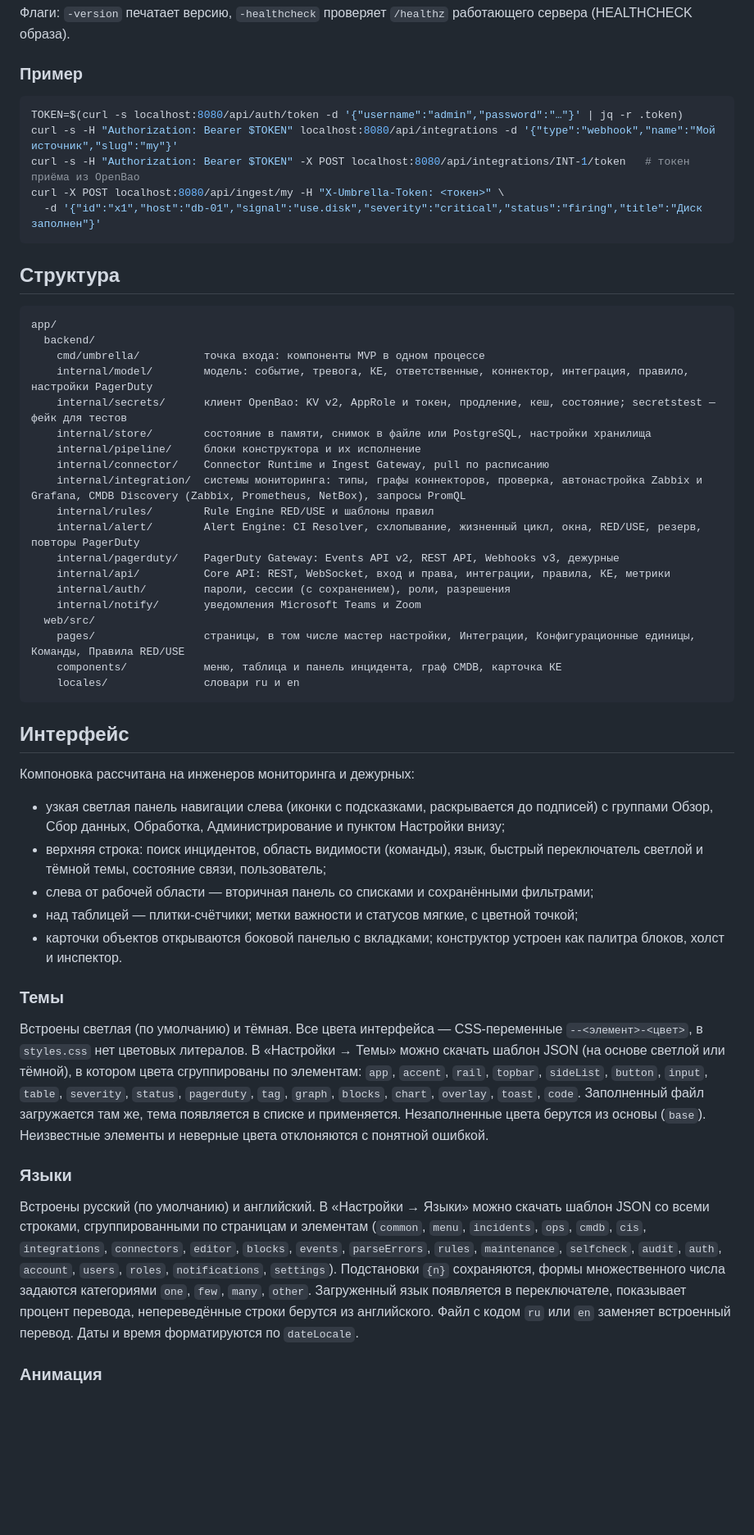
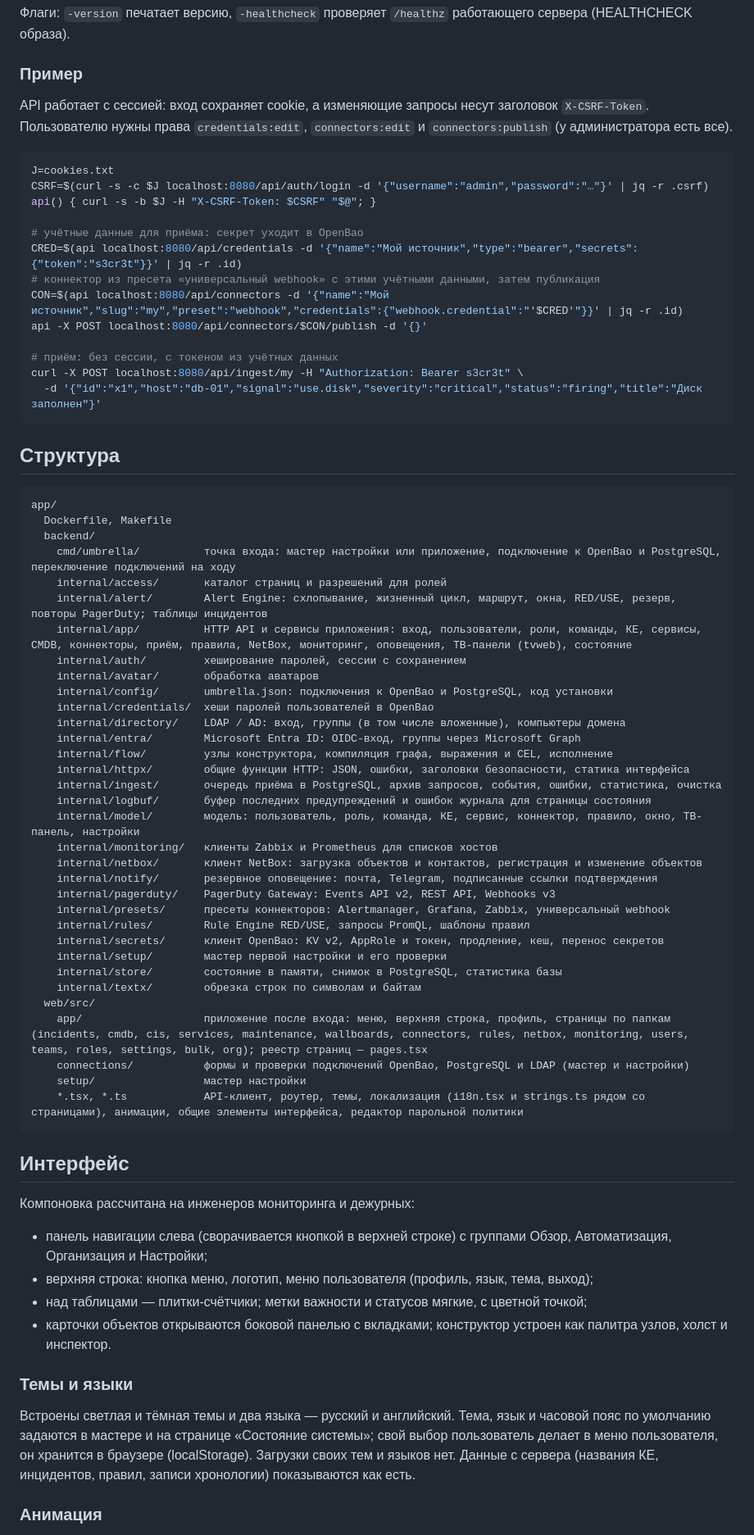
Before and after one commit to sbrw-evc/Umbrella-Monitoring, a Markdown page: app/README.md, the part around one of its changes. Shown at 82% size. Drawn GitHub-style; blank space fills up the shorter version.

````diff
--- a/app/README.md
+++ b/app/README.md
@@ -105,11 +97,21 @@ PagerDuty, Grafana, системы мониторинга и каналы нас
 
 ### Пример
 
+API работает с сессией: вход сохраняет cookie, а изменяющие запросы несут заголовок `X-CSRF-Token`. Пользователю нужны права `credentials:edit`, `connectors:edit` и `connectors:publish` (у администратора есть все).
+
 ```bash
-TOKEN=$(curl -s localhost:8080/api/auth/token -d '{"username":"admin","password":"…"}' | jq -r .token)
-curl -s -H "Authorization: Bearer $TOKEN" localhost:8080/api/integrations -d '{"type":"webhook","name":"Мой источник","slug":"my"}'
-curl -s -H "Authorization: Bearer $TOKEN" -X POST localhost:8080/api/integrations/INT-1/token   # токен приёма из OpenBao
-curl -X POST localhost:8080/api/ingest/my -H "X-Umbrella-Token: <токен>" \
+J=cookies.txt
+CSRF=$(curl -s -c $J localhost:8080/api/auth/login -d '{"username":"admin","password":"…"}' | jq -r .csrf)
+api() { curl -s -b $J -H "X-CSRF-Token: $CSRF" "$@"; }
+
+# учётные данные для приёма: секрет уходит в OpenBao
+CRED=$(api localhost:8080/api/credentials -d '{"name":"Мой источник","type":"bearer","secrets":{"token":"s3cr3t"}}' | jq -r .id)
+# коннектор из пресета «универсальный webhook» с этими учётными данными, затем публикация
+CON=$(api localhost:8080/api/connectors -d '{"name":"Мой источник","slug":"my","preset":"webhook","credentials":{"webhook.credential":"'$CRED'"}}' | jq -r .id)
+api -X POST localhost:8080/api/connectors/$CON/publish -d '{}'
+
+# приём: без сессии, с токеном из учётных данных
+curl -X POST localhost:8080/api/ingest/my -H "Authorization: Bearer s3cr3t" \
   -d '{"id":"x1","host":"db-01","signal":"use.disk","severity":"critical","status":"firing","title":"Диск заполнен"}'
 ```
 
@@ -117,42 +119,51 @@ curl -X POST localhost:8080/api/ingest/my -H "X-Umbrella-Token: <токен>" \
 
 ```
 app/
+  Dockerfile, Makefile
   backend/
-    cmd/umbrella/          точка входа: компоненты MVP в одном процессе
-    internal/model/        модель: событие, тревога, КЕ, ответственные, коннектор, интеграция, правило, настройки PagerDuty
-    internal/secrets/      клиент OpenBao: KV v2, AppRole и токен, продление, кеш, состояние; secretstest — фейк для тестов
-    internal/store/        состояние в памяти, снимок в файле или PostgreSQL, настройки хранилища
-    internal/pipeline/     блоки конструктора и их исполнение
-    internal/connector/    Connector Runtime и Ingest Gateway, pull по расписанию
-    internal/integration/  системы мониторинга: типы, графы коннекторов, проверка, автонастройка Zabbix и Grafana, CMDB Discovery (Zabbix, Prometheus, NetBox), запросы PromQL
-    internal/rules/        Rule Engine RED/USE и шаблоны правил
-    internal/alert/        Alert Engine: CI Resolver, схлопывание, жизненный цикл, окна, RED/USE, резерв, повторы PagerDuty
-    internal/pagerduty/    PagerDuty Gateway: Events API v2, REST API, Webhooks v3, дежурные
-    internal/api/          Core API: REST, WebSocket, вход и права, интеграции, правила, КЕ, метрики
-    internal/auth/         пароли, сессии (с сохранением), роли, разрешения
-    internal/notify/       уведомления Microsoft Teams и Zoom
+    cmd/umbrella/          точка входа: мастер настройки или приложение, подключение к OpenBao и PostgreSQL, переключение подключений на ходу
+    internal/access/       каталог страниц и разрешений для ролей
+    internal/alert/        Alert Engine: схлопывание, жизненный цикл, маршрут, окна, RED/USE, резерв, повторы PagerDuty; таблицы инцидентов
+    internal/app/          HTTP API и сервисы приложения: вход, пользователи, роли, команды, КЕ, сервисы, CMDB, коннекторы, приём, правила, NetBox, мониторинг, оповещения, ТВ-панели (tvweb), состояние
+    internal/auth/         хеширование паролей, сессии с сохранением
+    internal/avatar/       обработка аватаров
+    internal/config/       umbrella.json: подключения к OpenBao и PostgreSQL, код установки
+    internal/credentials/  хеши паролей пользователей в OpenBao
+    internal/directory/    LDAP / AD: вход, группы (в том числе вложенные), компьютеры домена
+    internal/entra/        Microsoft Entra ID: OIDC-вход, группы через Microsoft Graph
+    internal/flow/         узлы конструктора, компиляция графа, выражения и CEL, исполнение
+    internal/httpx/        общие функции HTTP: JSON, ошибки, заголовки безопасности, статика интерфейса
+    internal/ingest/       очередь приёма в PostgreSQL, архив запросов, события, ошибки, статистика, очистка
+    internal/logbuf/       буфер последних предупреждений и ошибок журнала для страницы состояния
+    internal/model/        модель: пользователь, роль, команда, КЕ, сервис, коннектор, правило, окно, ТВ-панель, настройки
+    internal/monitoring/   клиенты Zabbix и Prometheus для списков хостов
+    internal/netbox/       клиент NetBox: загрузка объектов и контактов, регистрация и изменение объектов
+    internal/notify/       резервное оповещение: почта, Telegram, подписанные ссылки подтверждения
+    internal/pagerduty/    PagerDuty Gateway: Events API v2, REST API, Webhooks v3
+    internal/presets/      пресеты коннекторов: Alertmanager, Grafana, Zabbix, универсальный webhook
+    internal/rules/        Rule Engine RED/USE, запросы PromQL, шаблоны правил
+    internal/secrets/      клиент OpenBao: KV v2, AppRole и токен, продление, кеш, перенос секретов
+    internal/setup/        мастер первой настройки и его проверки
+    internal/store/        состояние в памяти, снимок в PostgreSQL, статистика базы
+    internal/textx/        обрезка строк по символам и байтам
   web/src/
-    pages/                 страницы, в том числе мастер настройки, Интеграции, Конфигурационные единицы, Команды, Правила RED/USE
-    components/            меню, таблица и панель инцидента, граф CMDB, карточка КЕ
-    locales/               словари ru и en
+    app/                   приложение после входа: меню, верхняя строка, профиль, страницы по папкам (incidents, cmdb, cis, services, maintenance, wallboards, connectors, rules, netbox, monitoring, users, teams, roles, settings, bulk, org); реестр страниц — pages.tsx
+    connections/           формы и проверки подключений OpenBao, PostgreSQL и LDAP (мастер и настройки)
+    setup/                 мастер настройки
+    *.tsx, *.ts            API-клиент, роутер, темы, локализация (i18n.tsx и strings.ts рядом со страницами), анимации, общие элементы интерфейса, редактор парольной политики
 ```
 
 ## Интерфейс
 
 Компоновка рассчитана на инженеров мониторинга и дежурных:
-- узкая светлая панель навигации слева (иконки с подсказками, раскрывается до подписей) с группами Обзор, Сбор данных, Обработка, Администрирование и пунктом Настройки внизу;
-- верхняя строка: поиск инцидентов, область видимости (команды), язык, быстрый переключатель светлой и тёмной темы, состояние связи, пользователь;
-- слева от рабочей области — вторичная панель со списками и сохранёнными фильтрами;
-- над таблицей — плитки-счётчики; метки важности и статусов мягкие, с цветной точкой;
-- карточки объектов открываются боковой панелью с вкладками; конструктор устроен как палитра блоков, холст и инспектор.
+- панель навигации слева (сворачивается кнопкой в верхней строке) с группами Обзор, Автоматизация, Организация и Настройки;
+- верхняя строка: кнопка меню, логотип, меню пользователя (профиль, язык, тема, выход);
+- над таблицами — плитки-счётчики; метки важности и статусов мягкие, с цветной точкой;
+- карточки объектов открываются боковой панелью с вкладками; конструктор устроен как палитра узлов, холст и инспектор.
 
-### Темы
+### Темы и языки
 
-Встроены светлая (по умолчанию) и тёмная. Все цвета интерфейса — CSS-переменные `--<элемент>-<цвет>`, в `styles.css` нет цветовых литералов. В «Настройки → Темы» можно скачать шаблон JSON (на основе светлой или тёмной), в котором цвета сгруппированы по элементам: `app`, `accent`, `rail`, `topbar`, `sideList`, `button`, `input`, `table`, `severity`, `status`, `pagerduty`, `tag`, `graph`, `blocks`, `chart`, `overlay`, `toast`, `code`. Заполненный файл загружается там же, тема появляется в списке и применяется. Незаполненные цвета берутся из основы (`base`). Неизвестные элементы и неверные цвета отклоняются с понятной ошибкой.
-
-### Языки
-
-Встроены русский (по умолчанию) и английский. В «Настройки → Языки» можно скачать шаблон JSON со всеми строками, сгруппированными по страницам и элементам (`common`, `menu`, `incidents`, `ops`, `cmdb`, `cis`, `integrations`, `connectors`, `editor`, `blocks`, `events`, `parseErrors`, `rules`, `maintenance`, `selfcheck`, `audit`, `auth`, `account`, `users`, `roles`, `notifications`, `settings`). Подстановки `{n}` сохраняются, формы множественного числа задаются категориями `one`, `few`, `many`, `other`. Загруженный язык появляется в переключателе, показывает процент перевода, непереведённые строки берутся из английского. Файл с кодом `ru` или `en` заменяет встроенный перевод. Даты и время форматируются по `dateLocale`.
+Встроены светлая и тёмная темы и два языка — русский и английский. Тема, язык и часовой пояс по умолчанию задаются в мастере и на странице «Состояние системы»; свой выбор пользователь делает в меню пользователя, он хранится в браузере (localStorage). Загрузки своих тем и языков нет. Данные с сервера (названия КЕ, инцидентов, правил, записи хронологии) показываются как есть.
 
 ### Анимация
 
````
Also changed, not shown: other parts of app/README.md (+54 -64 lines), README.md (+18 -21 lines).
